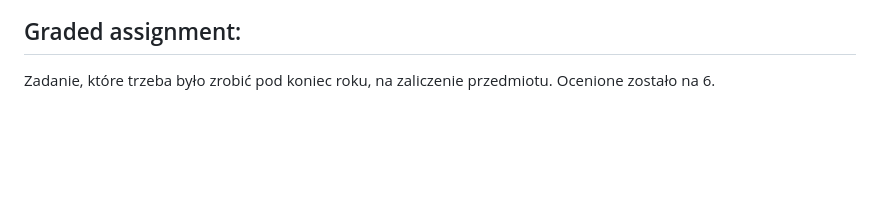
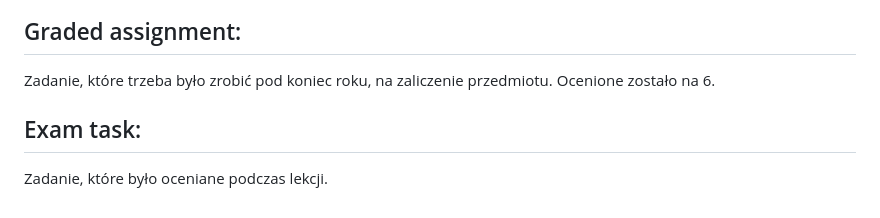
Before and after one commit to piotrkorzeniewski1/School, a Markdown page: README.md, the part around the change. Drawn GitHub-style; blank space fills up the shorter version.

Commit message:
Update README.md
Readme update

```diff
--- a/README.md
+++ b/README.md
@@ -152,3 +152,7 @@ Zadanie dodatkowe dla chętnych, strona głowna cukierni w Elblągu.
 ## Graded assignment:
 
 Zadanie, które trzeba było zrobić pod koniec roku, na zaliczenie przedmiotu. Ocenione zostało na 6.
+
+## Exam task:
+
+Zadanie, które było oceniane podczas lekcji.
```
